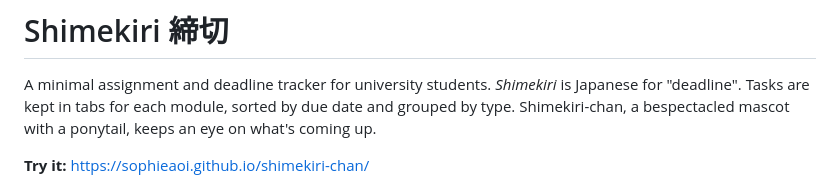
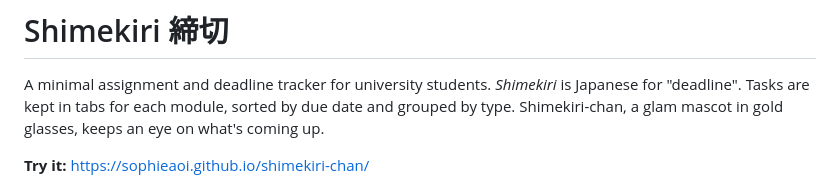
Before and after one commit to SophieAoi/shimekiri-chan, a Markdown page: README.md, the part around the change. Rendered like a GitHub page.

```diff
--- a/README.md
+++ b/README.md
@@ -2,7 +2,7 @@
 
 A minimal assignment and deadline tracker for university students. *Shimekiri*
 is Japanese for "deadline". Tasks are kept in tabs for each module, sorted by due
-date and grouped by type. Shimekiri-chan, a bespectacled mascot with a ponytail, keeps an eye on what's
+date and grouped by type. Shimekiri-chan, a glam mascot in gold glasses, keeps an eye on what's
 coming up.
 
 **Try it:** https://sophieaoi.github.io/shimekiri-chan/
```
Also changed, not shown: docs/screenshots/overview.png, 3 other files.
